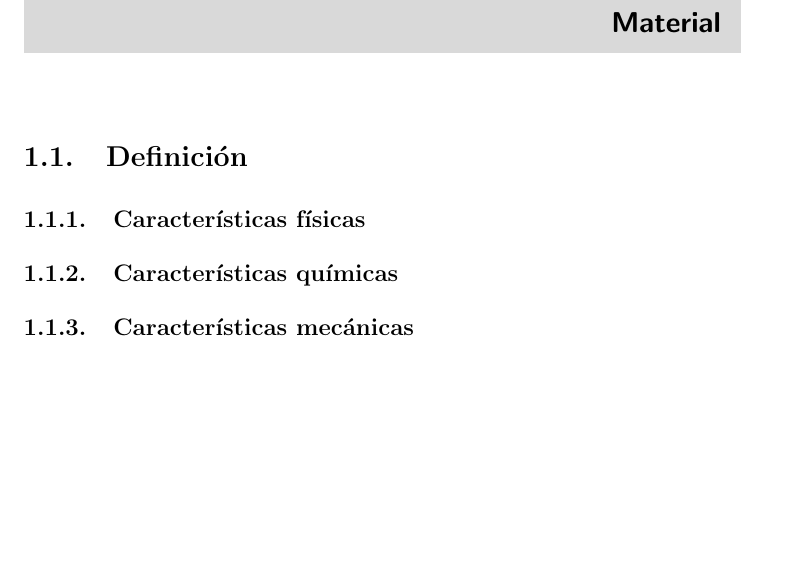
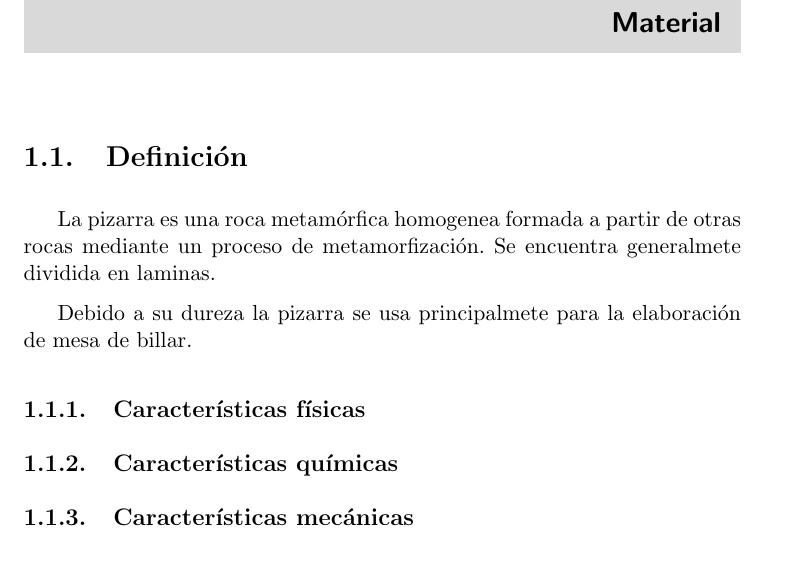
Before and after one commit to pobleteag/Fabricacion, a LaTeX document (Practica/Practica.tex, which reads Practica/Pizarra.tex): part of page 3 of 4, cut so that both start at the same text, the shorter picture padded with empty space. Compiled offline with pdfLaTeX.

Commit message:
Definición de Pizarra

```diff
--- a/Practica/Pizarra.tex
+++ b/Practica/Pizarra.tex
@@ -1,5 +1,6 @@
 \section {Definición}
-
+	La pizarra es una roca metamórfica homogenea formada a partir de otras rocas mediante un proceso de metamorfización. Se encuentra generalmete dividida en laminas.
+\par Debido a su dureza la pizarra se usa principalmete para la elaboración de mesa de billar.
 	\subsection {Características físicas}
 
 	\subsection {Características químicas}
```
